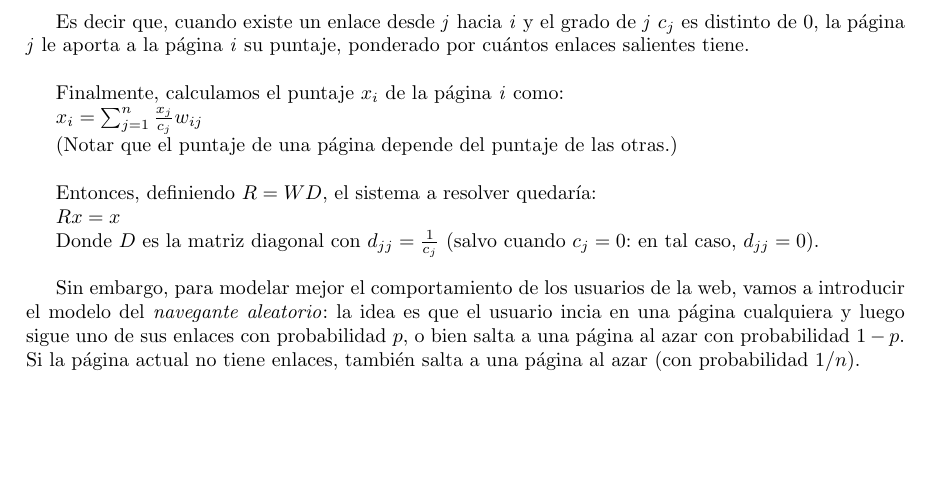
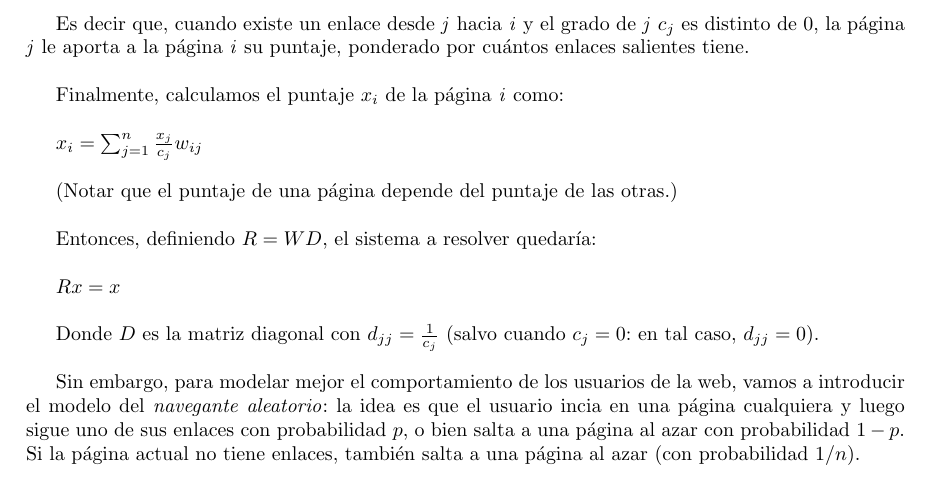
Before and after one commit to CatOfTheCannals/page_rank, a LaTeX document (report/report.tex, which reads report/sections/introduction.tex): part of page 4 of 9, cut so that both start at the same text, the shorter picture padded with empty space. Compiled offline with pdfLaTeX; a LaTeX package or settings file that is missing is left out.

Commit message:
report intro: some more spacing

```diff
--- a/report/sections/introduction.tex
+++ b/report/sections/introduction.tex
@@ -48,15 +48,15 @@ Dadas $i, j \in \{1...n\}$ el \textbf{aporte} del enlace que va de la página $j
 
 Es decir que, cuando existe un enlace desde \textit{j} hacia \textit{i} y el grado de \textit{j} $c_j$ es distinto de $0$, la página \textit{j} le aporta a la página \textit{i} su puntaje, ponderado por cuántos enlaces salientes tiene. \\
 
-Finalmente, calculamos el puntaje $x_i$ de la página \textit{i} como:
+Finalmente, calculamos el puntaje $x_i$ de la página \textit{i} como: \\
 
-$ x_i = \sum_{j=1}^{n} \frac{x_j}{c_j} w_{ij} $
+$ x_i = \sum_{j=1}^{n} \frac{x_j}{c_j} w_{ij} $ \\
 
 (Notar que el puntaje de una página depende del puntaje de las otras.) \\
 
-Entonces, definiendo $R = WD$, el sistema a resolver quedaría:
+Entonces, definiendo $R = WD$, el sistema a resolver quedaría: \\
 
-$Rx = x$
+$Rx = x$ \\
 
 Donde $D$ es la matriz diagonal con $d_{jj} = \frac{1}{c_j}$ (salvo cuando $c_j = 0$: en tal caso, $d_{jj} = 0$). \\
 
```
